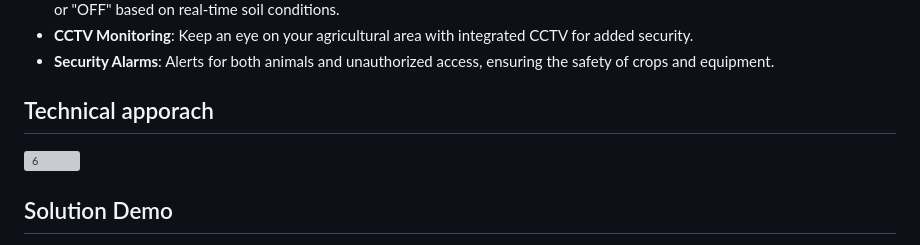
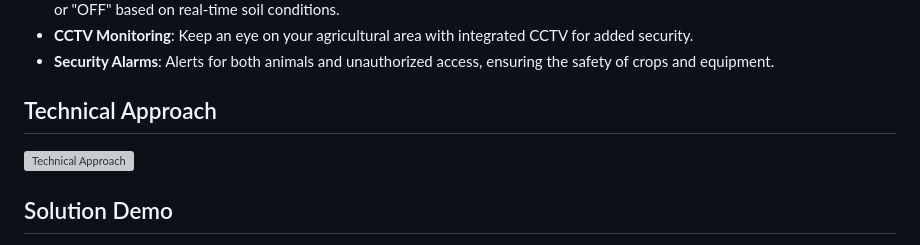
Before and after one commit to raj-patle1308/Agriventure, a Markdown page: README.md, the part around the change printed below. Drawn GitHub-style; grey boxes are pictures that could not be loaded.

```diff
--- a/README.md
+++ b/README.md
@@ -16,8 +16,8 @@ Agriventure is a Smart Water Pump Control System designed to enhance water manag
 - **CCTV Monitoring**: Keep an eye on your agricultural area with integrated CCTV for added security.
 - **Security Alarms**: Alerts for both animals and unauthorized access, ensuring the safety of crops and equipment.
 
-## Technical apporach
-![6](https://github.com/user-attachments/assets/eae2f1db-cfb0-4471-ac8e-7699d7e2d844)
+## Technical Approach
+![Technical Approach](https://github.com/user-attachments/assets/eae2f1db-cfb0-4471-ac8e-7699d7e2d844)
 
 ## Solution Demo
 For a demonstration of the current status of the project and a look at the website interface, please view the following video:
```
Also changed, not shown: other parts of README.md (+21 -18 lines).
